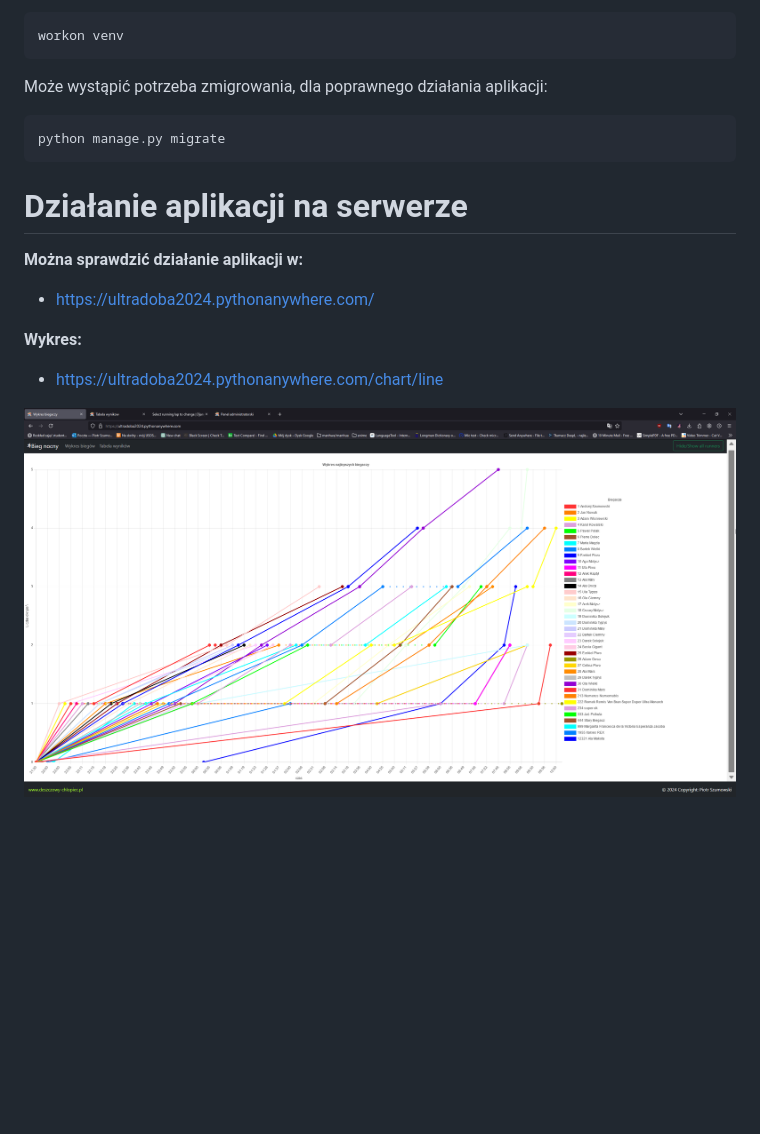
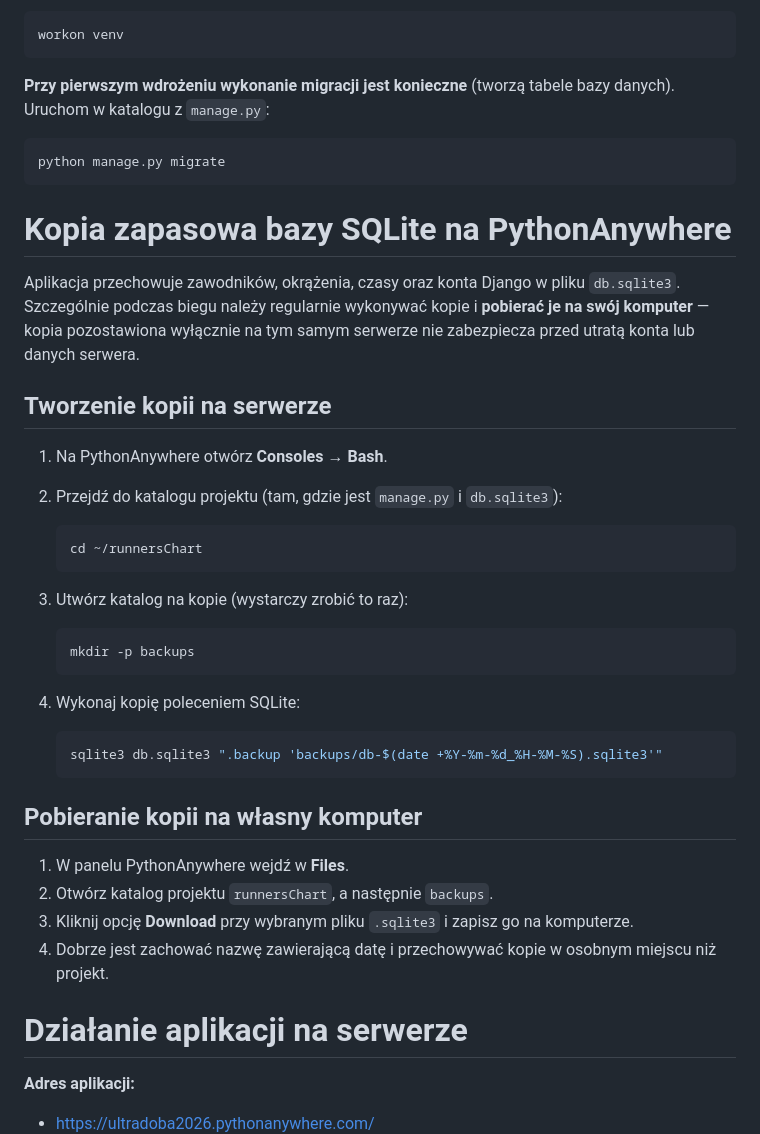
Before and after one commit to rzymski/runnersChart, a Markdown page: README.md, the part around the change printed below. Rendered like a GitHub page; blank space fills up the shorter version.

````diff
--- a/README.md
+++ b/README.md
@@ -157,16 +160,45 @@ W przypadku wyłączenia się konsoli i zamknięcia wirtualnego środowiska, że
 workon venv
 ```
 
-Może wystąpić potrzeba zmigrowania, dla poprawnego działania aplikacji:
+**Przy pierwszym wdrożeniu wykonanie migracji jest konieczne** (tworzą tabele bazy danych). Uruchom w katalogu z `manage.py`:
 ```sh
 python manage.py migrate
 ```
 
+# Kopia zapasowa bazy SQLite na PythonAnywhere
+
+Aplikacja przechowuje zawodników, okrążenia, czasy oraz konta Django w pliku `db.sqlite3`. Szczególnie podczas biegu należy regularnie wykonywać kopie i **pobierać je na swój komputer** — kopia pozostawiona wyłącznie na tym samym serwerze nie zabezpiecza przed utratą konta lub danych serwera.
+
+## Tworzenie kopii na serwerze
+
+1. Na PythonAnywhere otwórz **Consoles → Bash**.
+2. Przejdź do katalogu projektu (tam, gdzie jest `manage.py` i `db.sqlite3`):
+
+   ```bash
+   cd ~/runnersChart
+   ```
+
+3. Utwórz katalog na kopie (wystarczy zrobić to raz):
+
+   ```bash
+   mkdir -p backups
+   ```
+
+4. Wykonaj kopię poleceniem SQLite:
+
+   ```bash
+   sqlite3 db.sqlite3 ".backup 'backups/db-$(date +%Y-%m-%d_%H-%M-%S).sqlite3'"
+   ```
+
+## Pobieranie kopii na własny komputer
+
+1. W panelu PythonAnywhere wejdź w **Files**.
+2. Otwórz katalog projektu `runnersChart`, a następnie `backups`.
+3. Kliknij opcję **Download** przy wybranym pliku `.sqlite3` i zapisz go na komputerze.
+4. Dobrze jest zachować nazwę zawierającą datę i przechowywać kopie w osobnym miejscu niż projekt.
+
 # Działanie aplikacji na serwerze
-**Można sprawdzić działanie aplikacji w:**
- - https://ultradoba2024.pythonanywhere.com/
 
-**Wykres:**
-- https://ultradoba2024.pythonanywhere.com/chart/line
-<img src="readmeImages/chart.png?raw=true" alt="Wykres biegów">
+**Adres aplikacji:**
+ - https://ultradoba2026.pythonanywhere.com/
 
````
Also changed, not shown: other parts of README.md (+34 -19 lines), readmeImages/heatmap.png (added), 1 other file.
